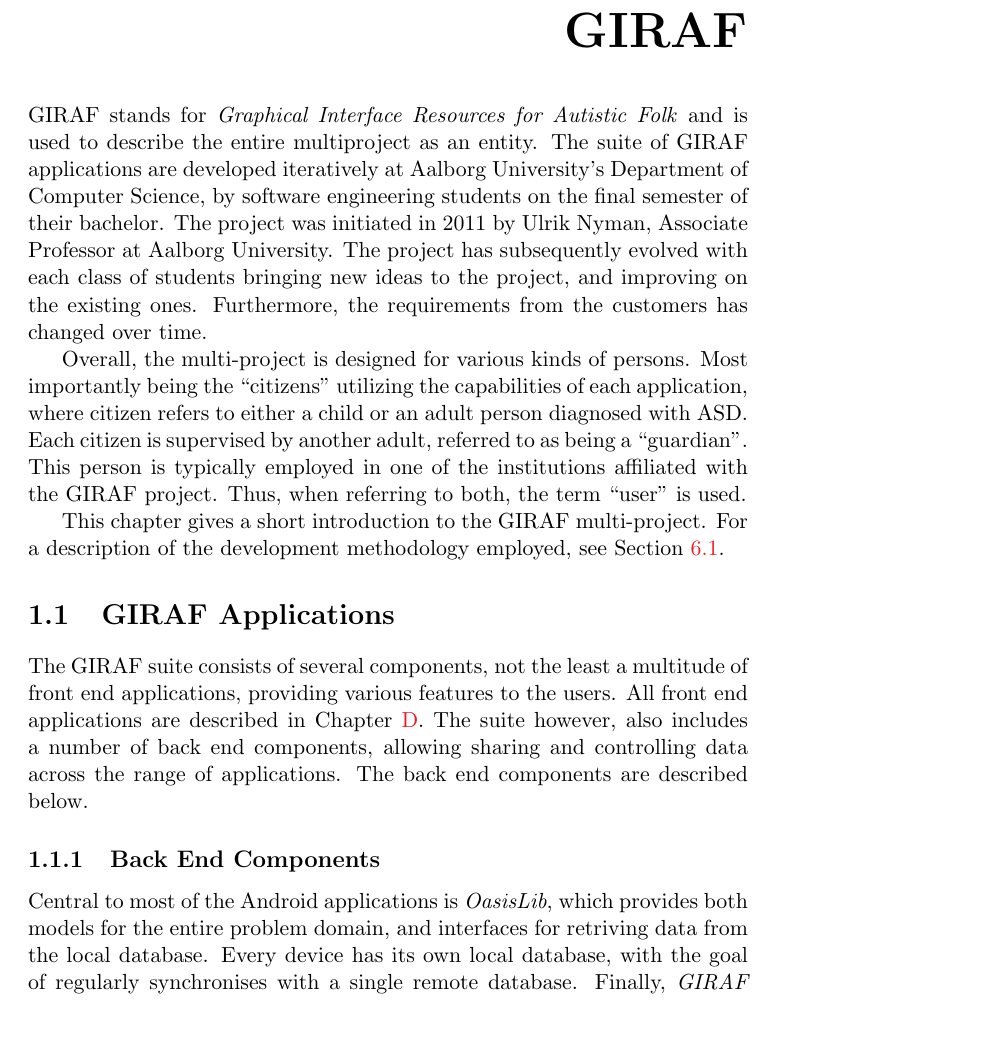
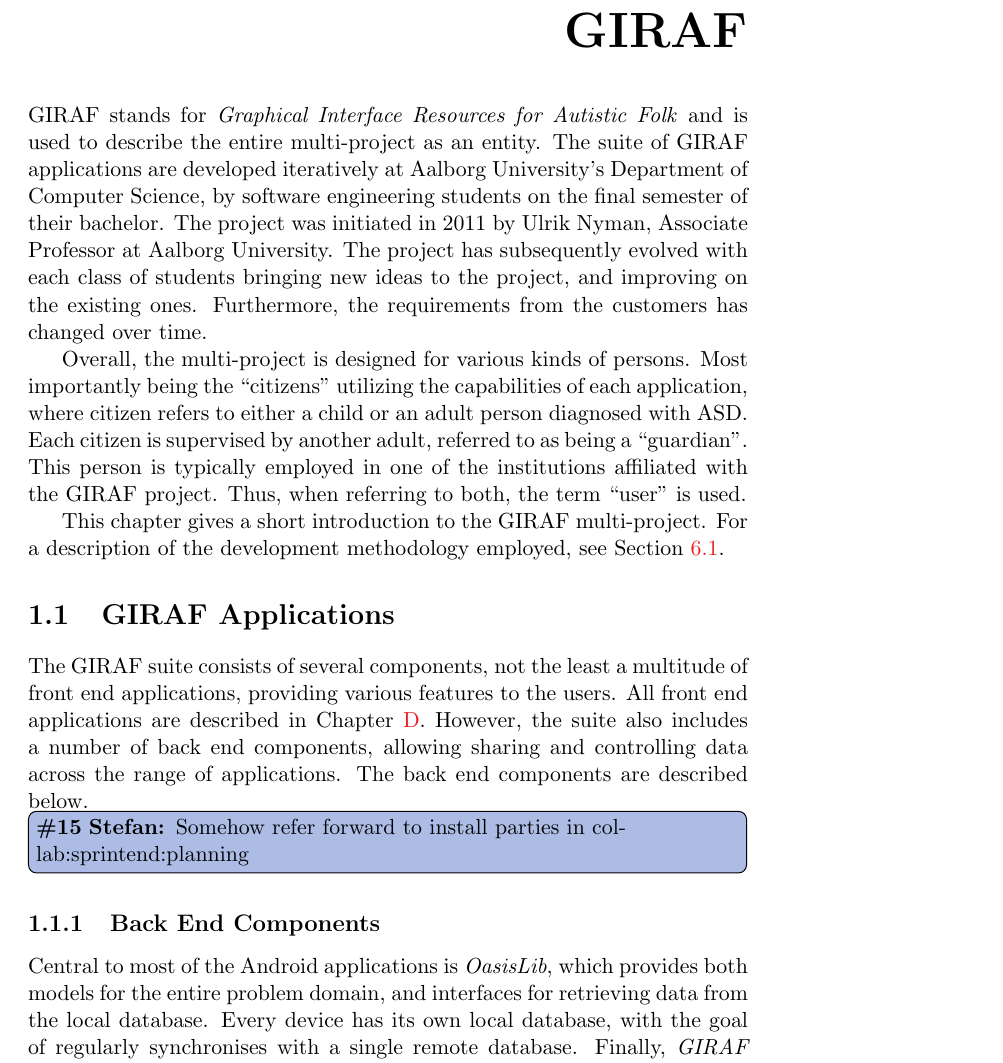
Before and after one commit to frmi/sw605f14-latex, a LaTeX thesis (master.tex, which reads documents/Giraf/_giraf.tex): part of page 12 of 93, cut so that both start at the same text, the shorter picture padded with empty space. Compiled offline with pdfLaTeX.

Commit message:
Made minor corrections and inserted a todo saying that we need to make a forward reference

```diff
--- a/documents/Giraf/_giraf.tex
+++ b/documents/Giraf/_giraf.tex
@@ -1,5 +1,5 @@
 \chapter{GIRAF}\label{chap:giraf}
-\giraf  stands for \textit{Graphical Interface Resources for Autistic Folk} and is used to describe the entire multiproject as an entity.
+\giraf  stands for \textit{Graphical Interface Resources for Autistic Folk} and is used to describe the entire multi-project as an entity.
 The suite of \giraf applications are developed iteratively at Aalborg University's Department of Computer Science, by software engineering students on the final semester of their bachelor.
 The project was initiated in 2011 by Ulrik Nyman, Associate Professor at Aalborg University.
 The project has subsequently evolved with each class of students bringing new ideas to the project, and improving on the existing ones.
@@ -16,12 +16,14 @@
 
 \section{\giraf Applications}\label{sec:giraf:applications}
 The \giraf suite consists of several components, not the least a multitude of front end applications, providing various features to the users. All front end applications are described in \Cref{sec:giraf:applications:frontend}.
-The suite however, also includes a number of back end components, allowing sharing and controlling data across the range of applications.
+However, the suite also includes a number of back end components, allowing sharing and controlling data across the range of applications.
 The back end components are described below.
+
+\thilemann[inline]{Somehow refer forward to install parties in collab:sprintend:planning}
 
 \subsection{Back End Components}
 \label{sec:giraf:applications:backend}
-Central to most of the Android applications is \textit{OasisLib}, which provides both models for the entire problem domain, and interfaces for retriving data from the local database. Every device has its own local database, with the goal of regularly synchronises with a single remote database. Finally, \textit{\giraf Components} contains common user interface components with a uniform look-and-feel.
+Central to most of the Android applications is \textit{OasisLib}, which provides both models for the entire problem domain, and interfaces for retrieving data from the local database. Every device has its own local database, with the goal of regularly synchronises with a single remote database. Finally, \textit{\giraf Components} contains common user interface components with a uniform look-and-feel.
 
 \section{GIRAF Architecture}
 \label{sec:giraf:architecture}
```
